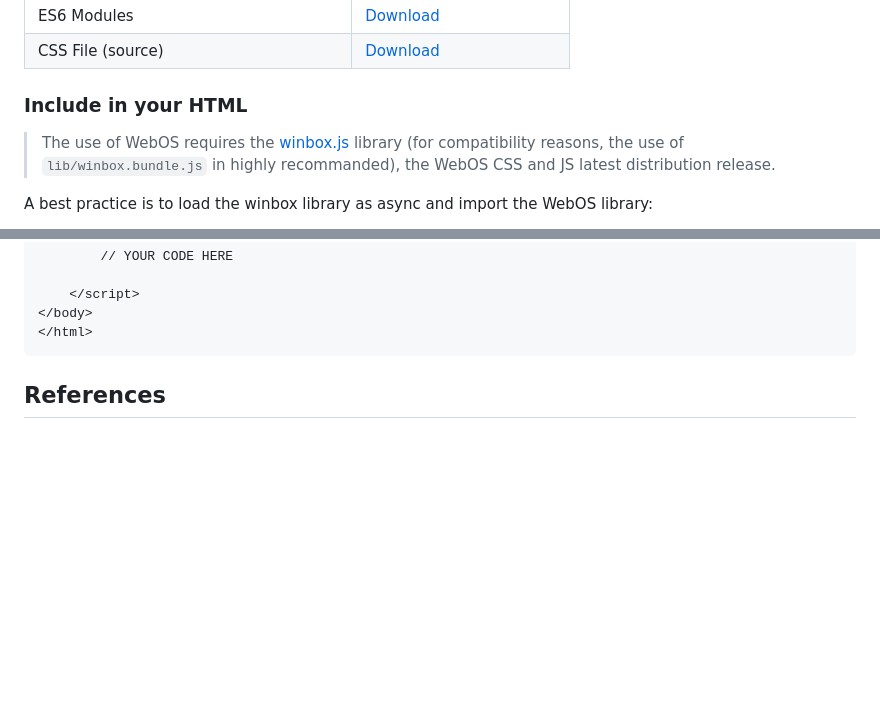
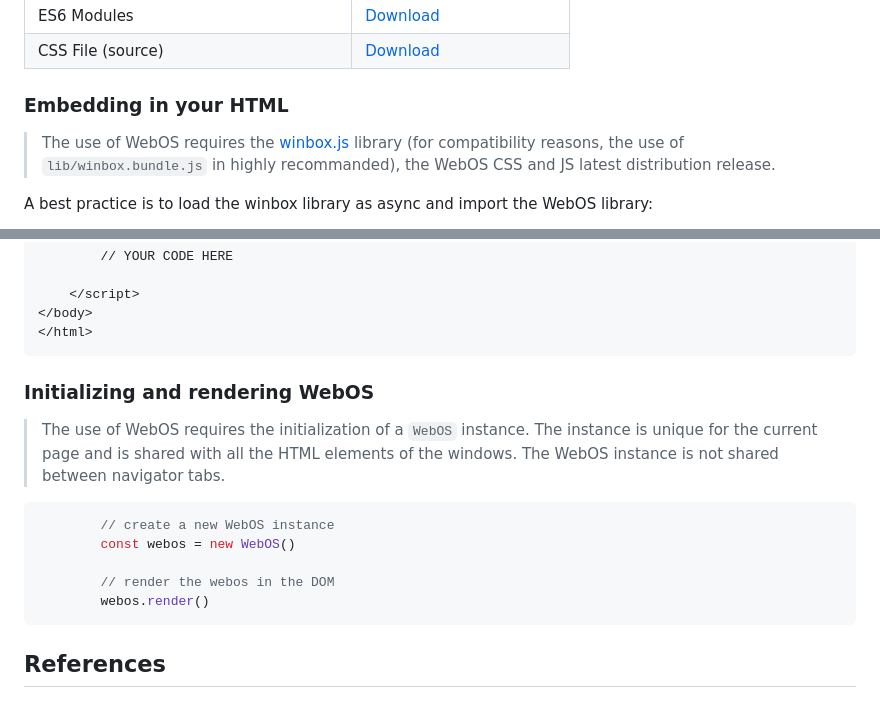
Before and after one commit to oceansolutionsfr/webos, a Markdown page: README.md, 2 parts joined by grey strips. Rendered like a GitHub page; blank space fills up the shorter version.

Commit message:
add of the "initializing and rendering WebOS" section

````diff
--- a/README.md
+++ b/README.md
@@ -119,7 +119,7 @@ It demonstrates the following features:
 </table>
 
 
-### Include in your HTML
+### Embedding in your HTML
 
 > The use of WebOS requires the <a href="https://github.com/nextapps-de/winbox">winbox.js</a> library (for compatibility reasons, the use of ```lib/winbox.bundle.js``` in highly recommanded), the WebOS CSS and JS latest distribution release.
 
@@ -149,6 +149,17 @@ A best practice is to load the winbox library as async and import the WebOS libr
 </html>
 ```
 
+### Initializing and rendering WebOS
+
+> The use of WebOS requires the initialization of a ```WebOS``` instance. The instance is unique for the current page and is shared with all the HTML elements of the windows. The WebOS instance is not shared between navigator tabs.
+
+```js
+        // create a new WebOS instance
+        const webos = new WebOS()
+
+        // render the webos in the DOM
+        webos.render()
+```
 
 ## References
 
````
